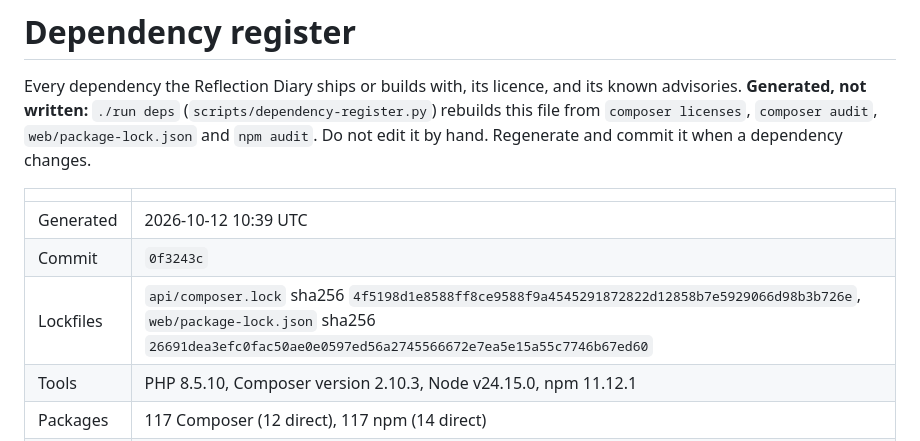
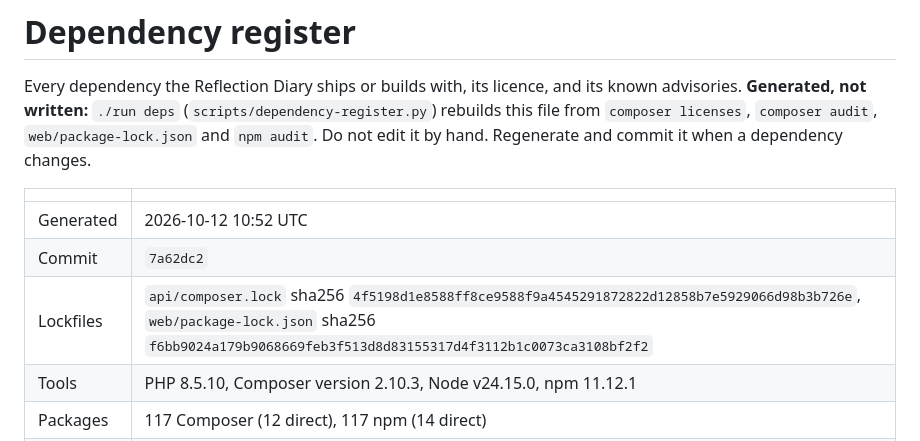
Before and after one commit to theintonerzero/cse3cap, a Markdown page: docs/Dependency-Register.md, the part around the change. GitHub-like rendering.

Commit message:
chore: regenerate the dependency register for v1.1.1
Co-Authored-By: Claude Opus 5.5 <noreply@anthropic.com>

```diff
--- a/docs/Dependency-Register.md
+++ b/docs/Dependency-Register.md
@@ -7,9 +7,9 @@ rebuilds this file from `composer licenses`, `composer audit`, `web/package-lock
 
 | | |
 | --- | --- |
-| Generated | 2026-10-12 10:39 UTC |
-| Commit | `0f3243c` |
-| Lockfiles | `api/composer.lock` sha256 `4f5198d1e8588ff8ce9588f9a4545291872822d12858b7e5929066d98b3b726e`, `web/package-lock.json` sha256 `26691dea3efc0fac50ae0e0597ed56a2745566672e7ea5e15a55c7746b67ed60` |
+| Generated | 2026-10-12 10:52 UTC |
+| Commit | `7a62dc2` |
+| Lockfiles | `api/composer.lock` sha256 `4f5198d1e8588ff8ce9588f9a4545291872822d12858b7e5929066d98b3b726e`, `web/package-lock.json` sha256 `f6bb9024a179b9068669feb3f513d8d83155317d4f3112b1c0073ca3108bf2f2` |
 | Tools | PHP 8.5.10, Composer version 2.10.3, Node v24.15.0, npm 11.12.1 |
 | Packages | 117 Composer (12 direct), 117 npm (14 direct) |
 | Advisories | none |
```
